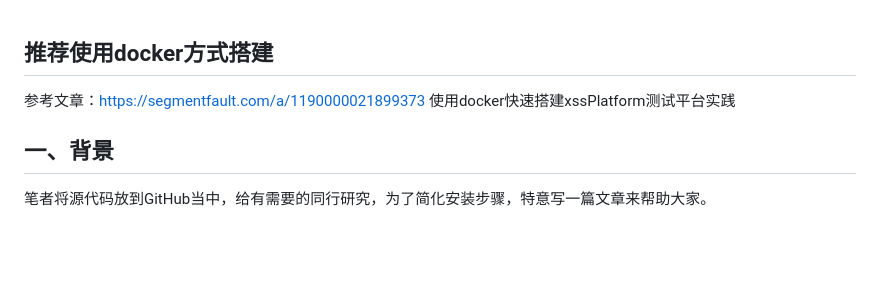
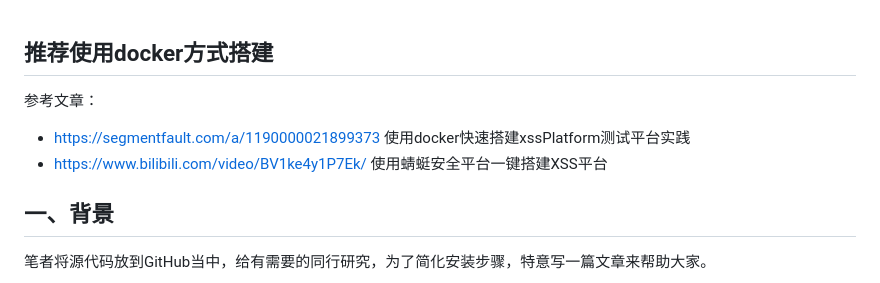
Before and after one commit to 78778443/xssplatform, a Markdown page: README.md, the part around the change. Rendered like a GitHub page; blank space fills up the shorter version.

```diff
--- a/README.md
+++ b/README.md
@@ -1,7 +1,10 @@
 ## 推荐使用docker方式搭建
 
-参考文章：https://segmentfault.com/a/1190000021899373          使用docker快速搭建xssPlatform测试平台实践
 
+
+参考文章：
+- https://segmentfault.com/a/1190000021899373          使用docker快速搭建xssPlatform测试平台实践
+- https://www.bilibili.com/video/BV1ke4y1P7Ek/         使用蜻蜓安全平台一键搭建XSS平台
 ## 一、背景
 
 笔者将源代码放到GitHub当中，给有需要的同行研究，为了简化安装步骤，特意写一篇文章来帮助大家。
```
